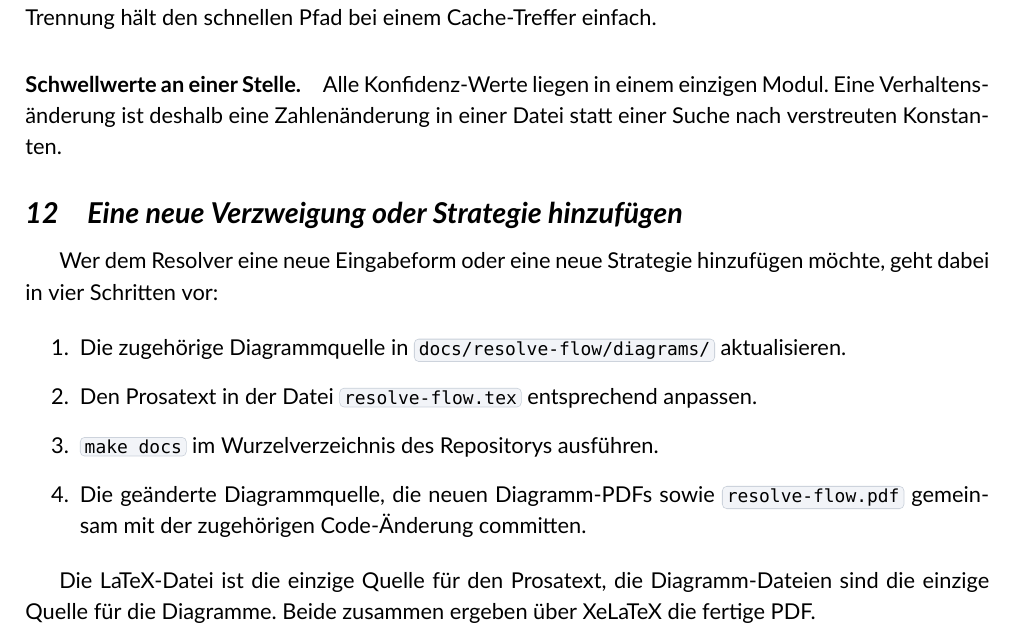
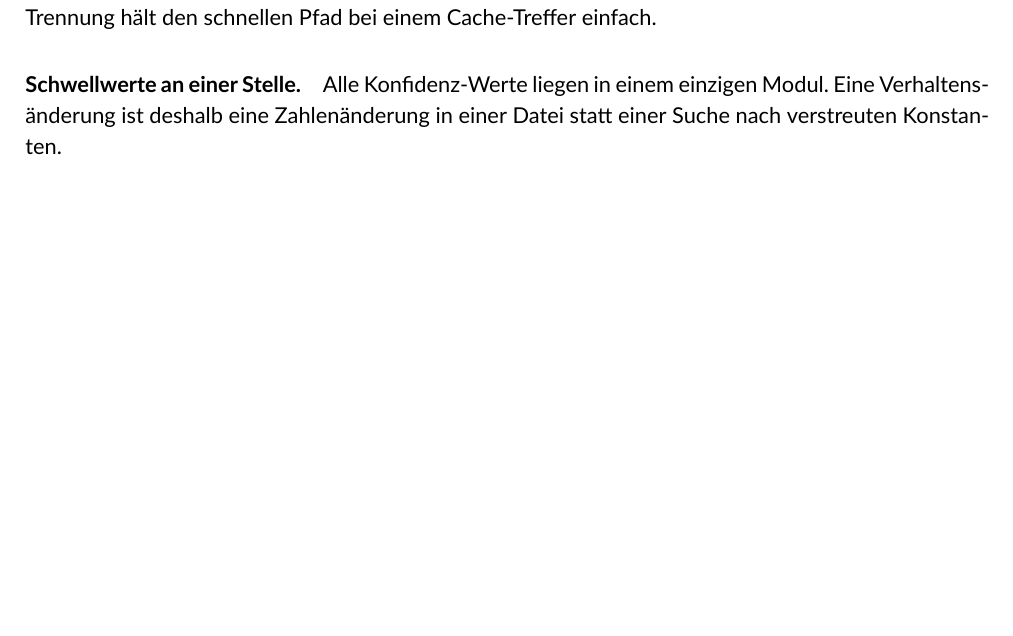
Before and after one commit to phranck/musiccloud, a LaTeX paper (docs/resolve-flow/resolve-flow.tex): part of page 26 of 27, cut so that both start at the same text, the shorter picture padded with empty space. Compiled offline with XeLaTeX; a missing font is replaced by an installed copy or a similar font.

Commit message:
Docs: Drop "Eine neue Verzweigung oder Strategie hinzufügen" section
The resolve-flow document is informational, not an onboarding guide.
The four-step extension recipe was unnecessary scaffolding for a
transparency-only document.

```diff
--- a/docs/resolve-flow/resolve-flow.tex
+++ b/docs/resolve-flow/resolve-flow.tex
@@ -962,29 +962,6 @@ liegen in einem einzigen Modul. Eine Verhaltensänderung ist
 deshalb eine Zahlenänderung in einer Datei statt einer Suche nach
 verstreuten Konstanten.
 
-% =============================================================================
-\section{Eine neue Verzweigung oder Strategie hinzufügen}
-% =============================================================================
-
-Wer dem Resolver eine neue Eingabeform oder eine neue Strategie
-hinzufügen möchte, geht dabei in vier Schritten vor:
-
-\begin{enumerate}
-  \item Die zugehörige Diagrammquelle in
-    \code{docs/resolve-flow/diagrams/} aktualisieren.
-  \item Den Prosatext in der Datei \code{resolve-flow.tex}
-    entsprechend anpassen.
-  \item \code{make docs} im Wurzelverzeichnis des Repositorys
-    ausführen.
-  \item Die geänderte Diagrammquelle, die neuen Diagramm-PDFs
-    sowie \code{resolve-flow.pdf} gemeinsam mit der zugehörigen
-    Code-Änderung committen.
-\end{enumerate}
-
-Die LaTeX-Datei ist die einzige Quelle für den Prosatext, die
-Diagramm-Dateien sind die einzige Quelle für die Diagramme. Beide
-zusammen ergeben über XeLaTeX die fertige PDF.
-
 \clearpage
 \theendnotes
 
```
Also changed, not shown: docs/resolve-flow/resolve-flow.pdf.
